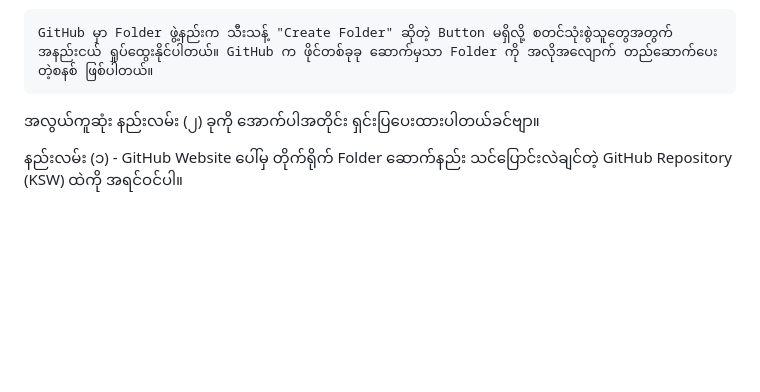
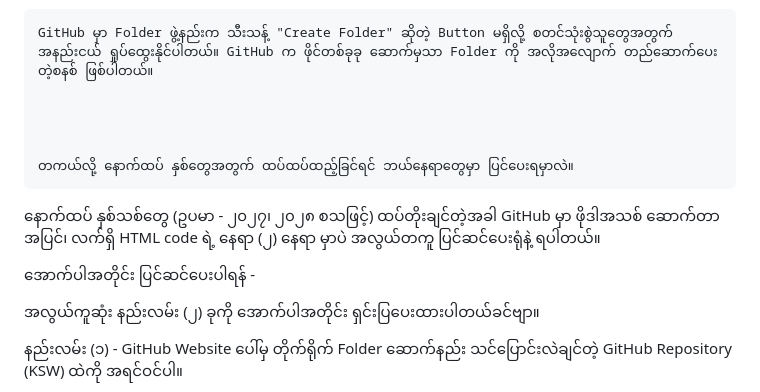
Before and after one commit to kosoe789/KSW, a Markdown page: README.md, the part around the change. Rendered like a GitHub page; blank space fills up the shorter version.

Commit message:
Update README with folder creation and year addition instructions
Added instructions for adding new years and creating folders in GitHub.

```diff
--- a/README.md
+++ b/README.md
@@ -22,6 +22,15 @@ Plaintext
     └── ... (အသစ်ထည့်မည့် csv များ)
 
     GitHub မှာ Folder ဖွဲ့နည်းက သီးသန့် "Create Folder" ဆိုတဲ့ Button မရှိလို့ စတင်သုံးစွဲသူတွေအတွက် အနည်းငယ် ရှုပ်ထွေးနိုင်ပါတယ်။ GitHub က ဖိုင်တစ်ခုခု ဆောက်မှသာ Folder ကို အလိုအလျောက် တည်ဆောက်ပေးတဲ့စနစ် ဖြစ်ပါတယ်။
+
+
+
+
+    တကယ်လို့ နောက်ထပ် နှစ်တွေအတွက် ထပ်ထပ်ထည့်ခြင်ရင် ဘယ်နေရာတွေမှာ ပြင်ပေးရမှာလဲ။
+
+နောက်ထပ် နှစ်သစ်တွေ (ဥပမာ - ၂၀၂၇၊ ၂၀၂၈ စသဖြင့်) ထပ်တိုးချင်တဲ့အခါ GitHub မှာ ဖိုဒါအသစ် ဆောက်တာအပြင်၊ လက်ရှိ HTML code ရဲ့ နေရာ (၂) နေရာ မှာပဲ အလွယ်တကူ ပြင်ဆင်ပေးရုံနဲ့ ရပါတယ်။
+
+အောက်ပါအတိုင်း ပြင်ဆင်ပေးပါရန် -
 
 အလွယ်ကူဆုံး နည်းလမ်း (၂) ခုကို အောက်ပါအတိုင်း ရှင်းပြပေးထားပါတယ်ခင်ဗျာ။
 
```
